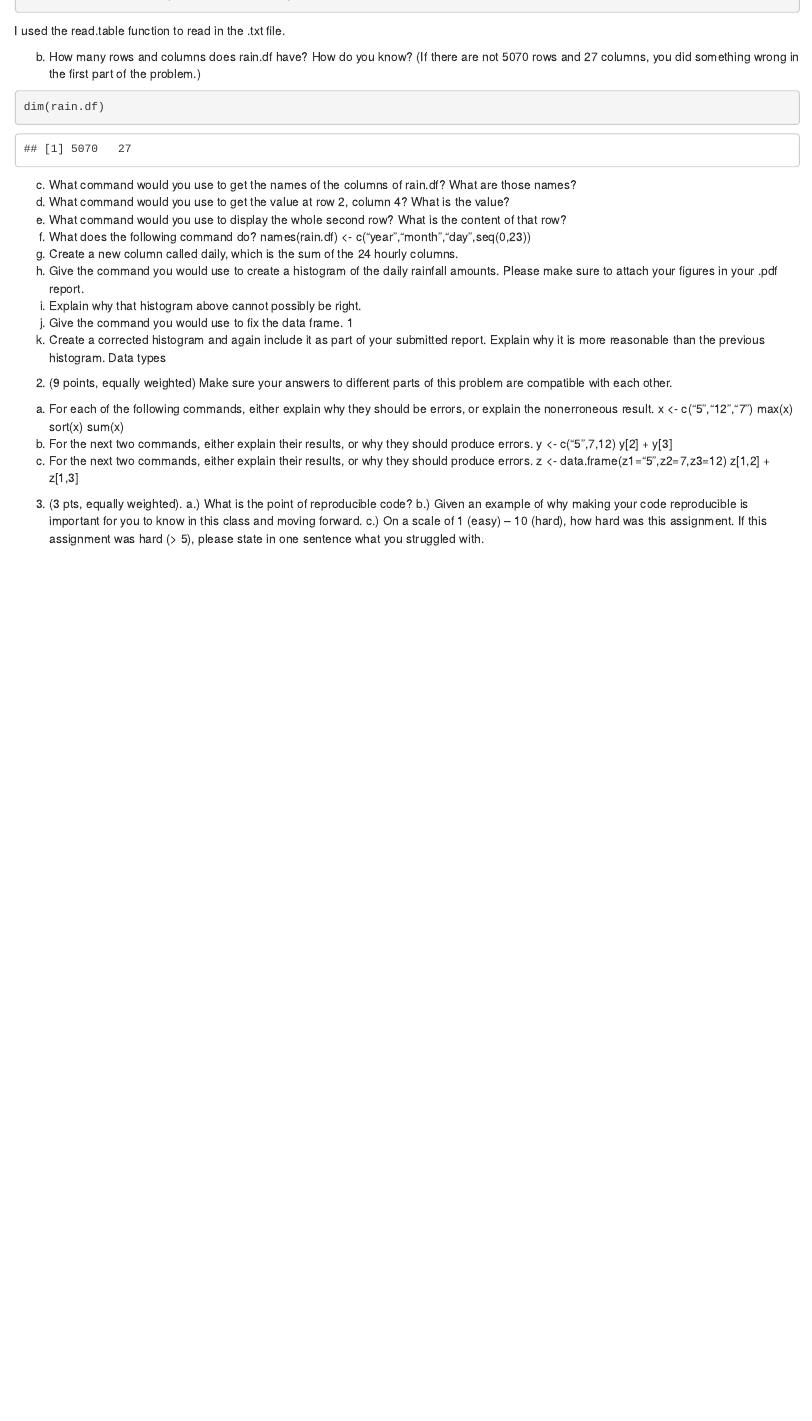
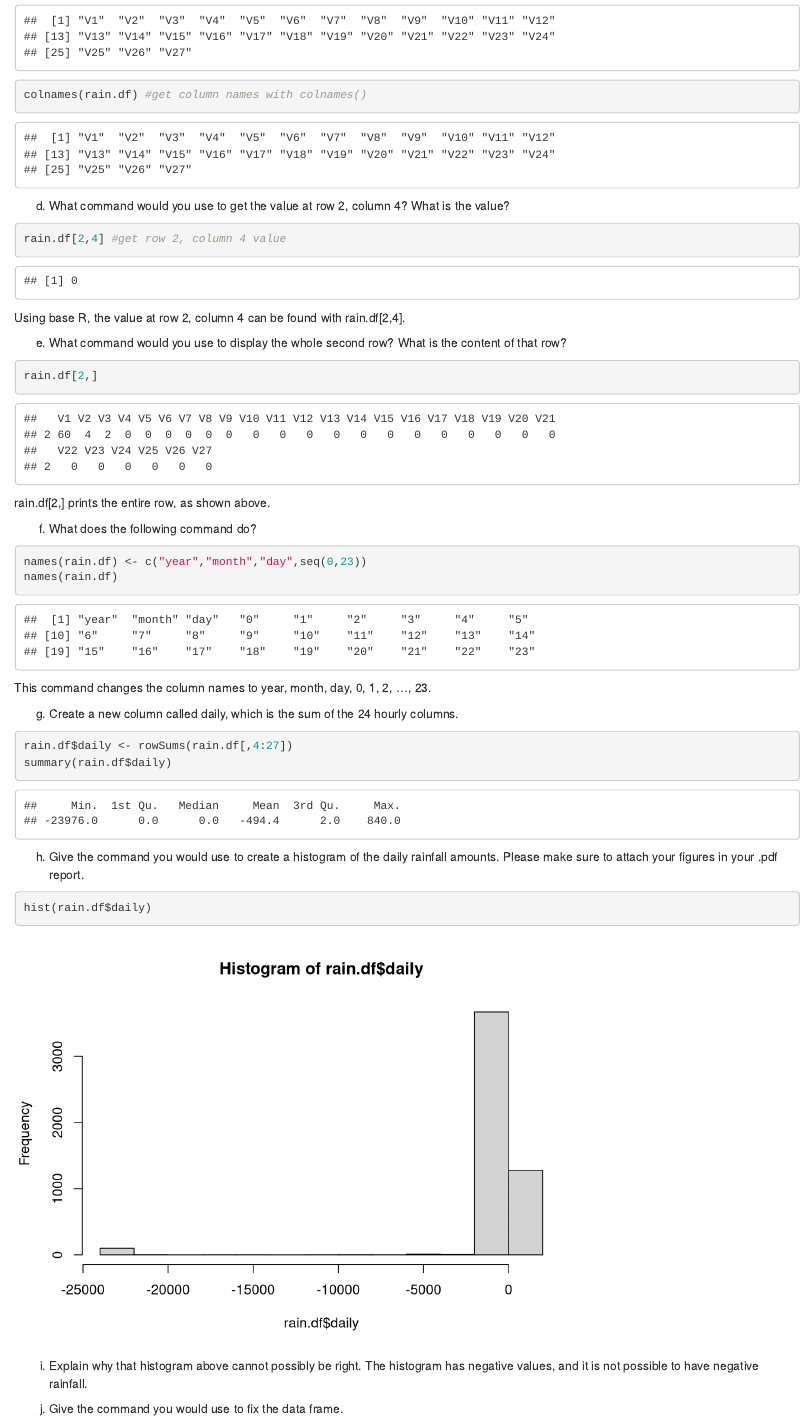
Before and after one commit to shannondmurphy/Bayesian_Statistical_Modeling, an R Markdown document (Homework1/murphy-shannon-homework1.Rmd): the page in a window 1100 px wide, from 180 px down before the commit and from 570 px down after it. Rendered offline with R 4.5, knitr and Pandoc, with nearby package versions; some code elsewhere in the file could not run offline.

Commit message:
Update HW1

````diff
--- a/Homework1/murphy-shannon-homework1.Rmd
+++ b/Homework1/murphy-shannon-homework1.Rmd
@@ -20,4 +20,3 @@ I used the read.table function to read in the .txt file.
 
 b. How many rows and columns does rain.df have? How do you know? (If there are not 5070 rows and 27 columns, you did something wrong in the first part of the problem.)
 ```{r}
-dim(rain.df)
@@ -24,16 +30,38 @@ dim(rain.df)
+colnames(rain.df) #get column names with colnames()
 ```
 
-c. What command would you use to get the names of the columns of rain.df? What are those names?
 d. What command would you use to get the value at row 2, column 4? What is the value?
+```{r}
+rain.df[2,4] #get row 2, column 4 value
+```
+Using base R, the value at row 2, column 4 can be found with rain.df[2,4].
+
 e. What command would you use to display the whole second row? What is the content of that row?
+```{r}
+rain.df[2,]
+```
+rain.df[2,] prints the entire row, as shown above.
+
 f. What does the following command do?
+```{r}
 names(rain.df) <- c("year","month","day",seq(0,23))
+names(rain.df)
+```
+This command changes the column names to year, month, day, 0, 1, 2, ..., 23.
+
 g. Create a new column called daily, which is the sum of the 24 hourly columns.
-h. Give the command you would use to create a histogram of the daily rainfall amounts. Please make sure
-to attach your figures in your .pdf report.
+```{r}
+rain.df$daily <- rowSums(rain.df[,4:27])
+summary(rain.df$daily)
+```
+
+h. Give the command you would use to create a histogram of the daily rainfall amounts. Please make sure to attach your figures in your .pdf report.
+```{r}
+hist(rain.df$daily)
+```
+
 i. Explain why that histogram above cannot possibly be right.
+The histogram has negative values, and it is not possible to have negative rainfall.
+
 j. Give the command you would use to fix the data frame.
-1
-k. Create a corrected histogram and again include it as part of your submitted report. Explain why it is
-more reasonable than the previous histogram.
-Data types
+```{r}
````
Also changed, not shown: Homework1/murphy-shannon-homework1.Rmd (29 more changed lines).
